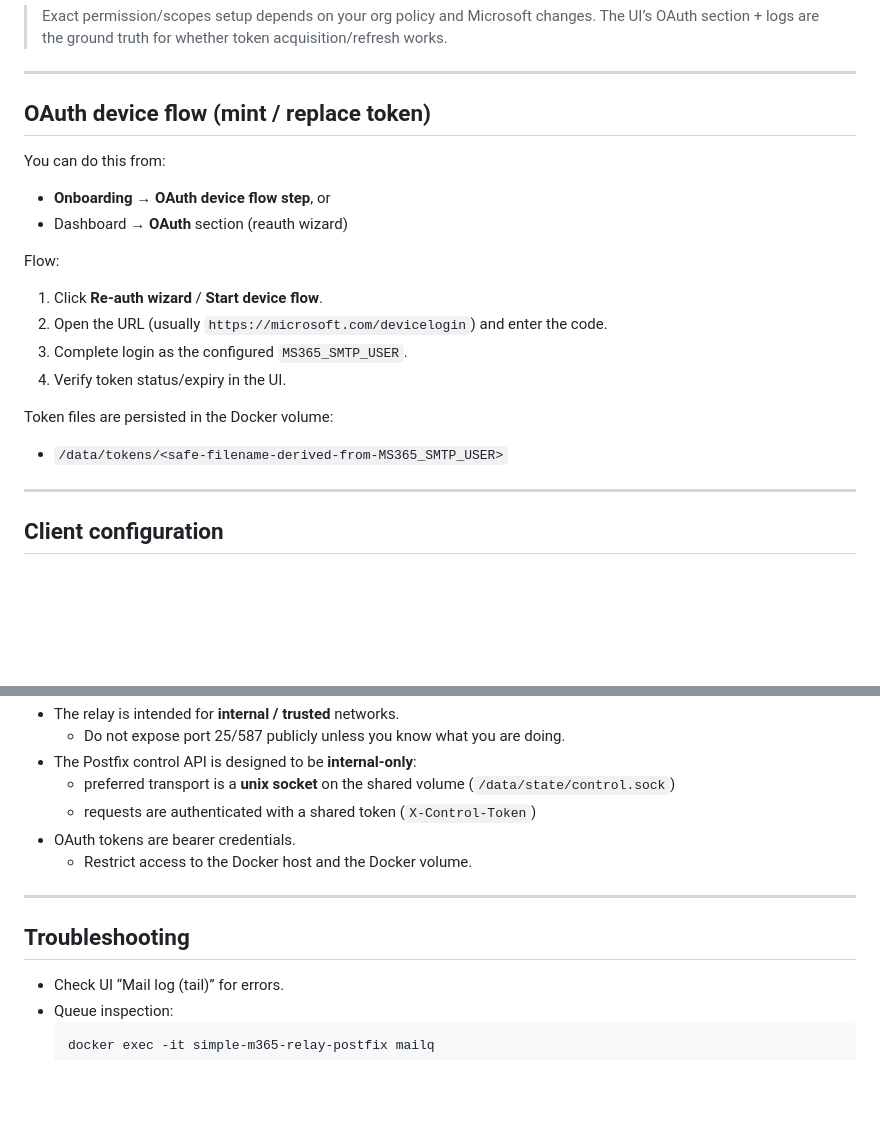
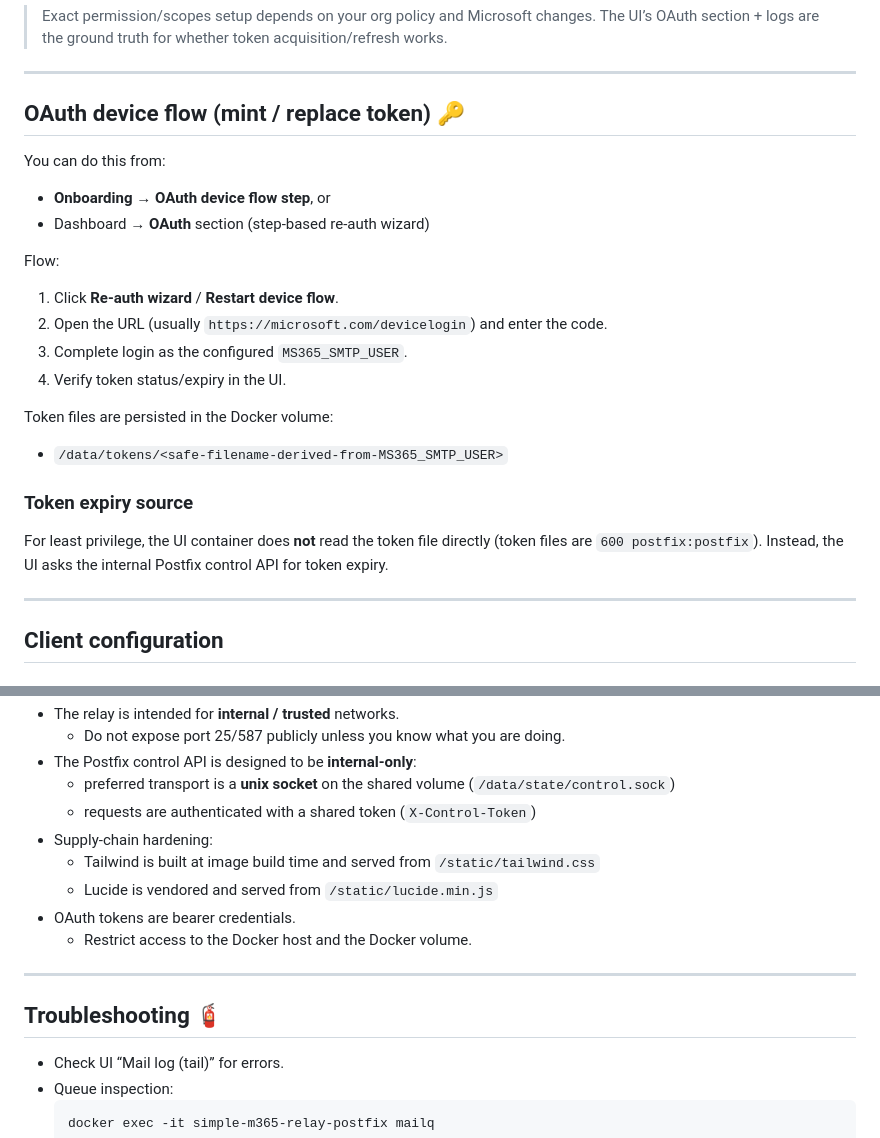
Before and after one commit to LickABrick/simple-m365-relay, a Markdown page: README.md, 2 parts joined by grey strips. Drawn GitHub-style; blank space fills up the shorter version.

```diff
--- a/README.md
+++ b/README.md
@@ -50,21 +50,26 @@ The UI includes built-in authentication:
 
 ---
 
-## OAuth device flow (mint / replace token)
+## OAuth device flow (mint / replace token) 🔑
 
 You can do this from:
 - **Onboarding → OAuth device flow step**, or
-- Dashboard → **OAuth** section (reauth wizard)
+- Dashboard → **OAuth** section (step-based re-auth wizard)
 
 Flow:
 
-1. Click **Re-auth wizard** / **Start device flow**.
+1. Click **Re-auth wizard** / **Restart device flow**.
 2. Open the URL (usually `https://microsoft.com/devicelogin`) and enter the code.
 3. Complete login as the configured `MS365_SMTP_USER`.
 4. Verify token status/expiry in the UI.
 
 Token files are persisted in the Docker volume:
 - `/data/tokens/<safe-filename-derived-from-MS365_SMTP_USER>`
+
+### Token expiry source
+
+For least privilege, the UI container does **not** read the token file directly (token files are `600 postfix:postfix`).
+Instead, the UI asks the internal Postfix control API for token expiry.
 
 ---
 
@@ -137,12 +171,15 @@ To use your own cert, mount/replace the files in the volume and set:
 - The Postfix control API is designed to be **internal-only**:
   - preferred transport is a **unix socket** on the shared volume (`/data/state/control.sock`)
   - requests are authenticated with a shared token (`X-Control-Token`)
+- Supply-chain hardening:
+  - Tailwind is built at image build time and served from `/static/tailwind.css`
+  - Lucide is vendored and served from `/static/lucide.min.js`
 - OAuth tokens are bearer credentials.
   - Restrict access to the Docker host and the Docker volume.
 
 ---
 
-## Troubleshooting
+## Troubleshooting 🧯
 
 - Check UI “Mail log (tail)” for errors.
 - Queue inspection:
```
Also changed, not shown: other parts of README.md (+40 -11 lines).
